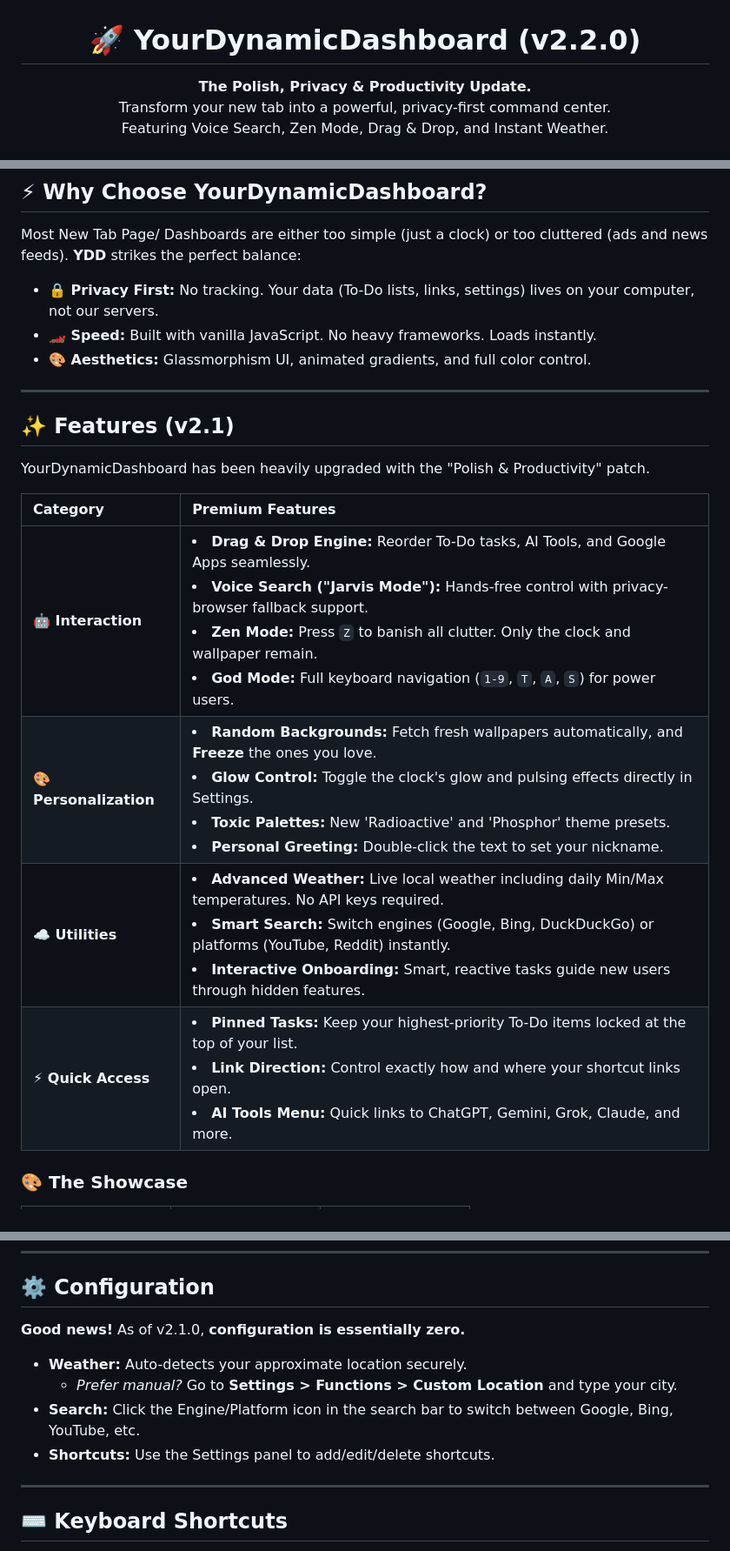
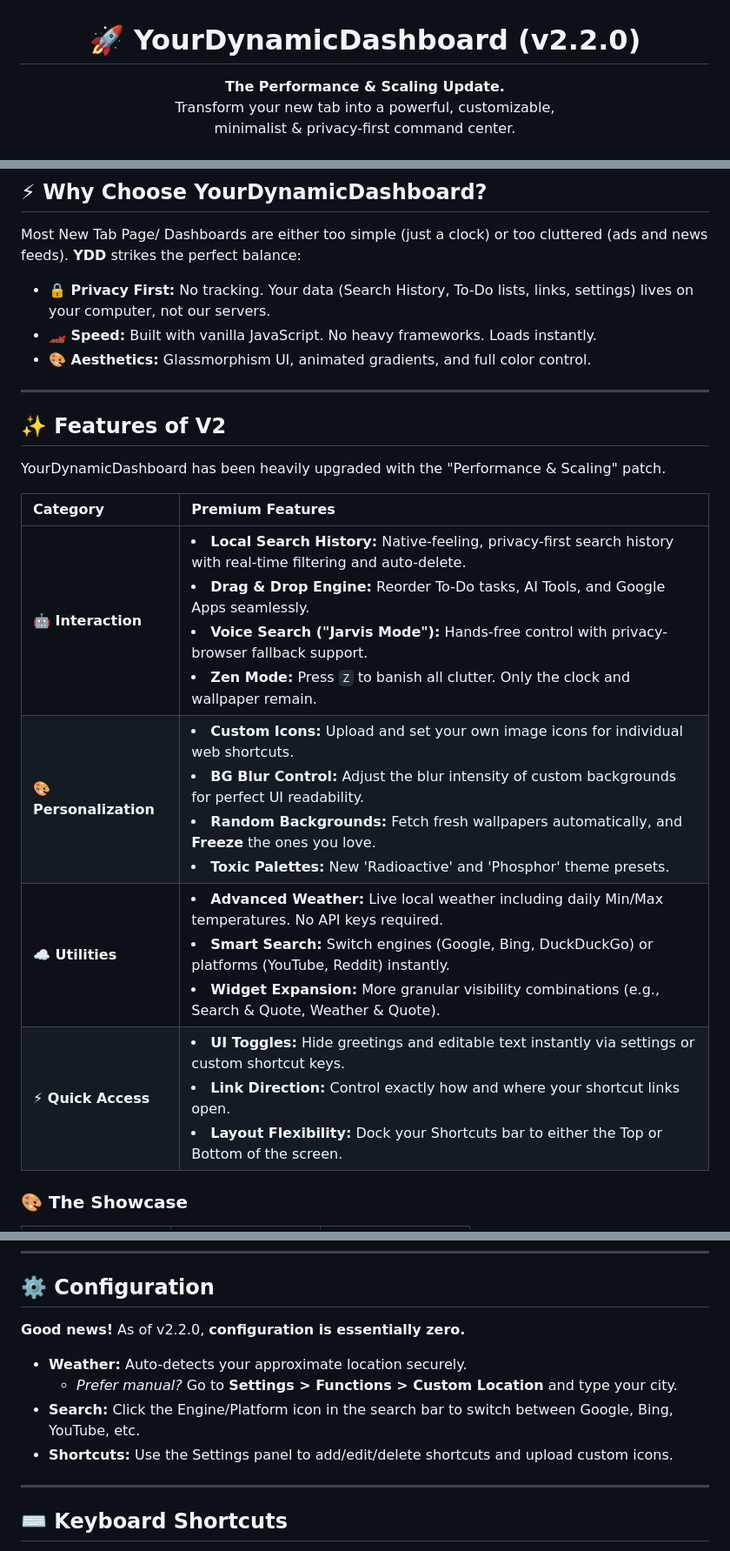
Before and after one commit to xtditom/YourDynamicDashboard, a Markdown page: README.md, 3 parts joined by grey strips. Shown at 87% size. GitHub-like rendering.

Commit message:
Updated README for v2.2
Updated version information and features in README.

```diff
--- a/README.md
+++ b/README.md
@@ -1,7 +1,6 @@
 <div align="center">
   <h1 align="center">🚀 YourDynamicDashboard (v2.2.0)</h1>
   <p align="center">
-    <strong>The Polish, Privacy & Productivity Update.</strong><br>
-    Transform your new tab into a powerful, privacy-first command center.<br>
-    Featuring Voice Search, Zen Mode, Drag & Drop, and Instant Weather.
+    <strong>The Performance & Scaling Update.</strong><br>
+    Transform your new tab into a powerful, customizable,<br> minimalist & privacy-first command center.<br>
     <br />
@@ -57,22 +55,22 @@
 
 Most New Tab Page/ Dashboards are either too simple (just a clock) or too cluttered (ads and news feeds). **YDD** strikes the perfect balance:
 
-* **🔒 Privacy First:** No tracking. Your data (To-Do lists, links, settings) lives on your computer, not our servers.
+* **🔒 Privacy First:** No tracking. Your data (Search History, To-Do lists, links, settings) lives on your computer, not our servers.
 * **🏎️ Speed:** Built with vanilla JavaScript. No heavy frameworks. Loads instantly.
 * **🎨 Aesthetics:** Glassmorphism UI, animated gradients, and full color control.
 
 ---
 
-## ✨ Features (v2.1)
+## ✨ Features of V2
 
-YourDynamicDashboard has been heavily upgraded with the "Polish & Productivity" patch.
+YourDynamicDashboard has been heavily upgraded with the "Performance & Scaling" patch.
 
 | Category | Premium Features |
 | :--- | :--- |
-| **🤖 Interaction** | <li>**Drag & Drop Engine:** Reorder To-Do tasks, AI Tools, and Google Apps seamlessly.</li><li>**Voice Search ("Jarvis Mode"):** Hands-free control with privacy-browser fallback support.</li><li>**Zen Mode:** Press `Z` to banish all clutter. Only the clock and wallpaper remain.</li><li>**God Mode:** Full keyboard navigation (`1-9`, `T`, `A`, `S`) for power users.</li> |
-| **🎨 Personalization** | <li>**Random Backgrounds:** Fetch fresh wallpapers automatically, and **Freeze** the ones you love.</li><li>**Glow Control:** Toggle the clock's glow and pulsing effects directly in Settings.</li><li>**Toxic Palettes:** New  'Radioactive' and 'Phosphor' theme presets.</li><li>**Personal Greeting:** Double-click the text to set your nickname.</li> |
-| **☁️ Utilities** | <li>**Advanced Weather:** Live local weather including daily Min/Max temperatures. No API keys required.</li><li>**Smart Search:** Switch engines (Google, Bing, DuckDuckGo) or platforms (YouTube, Reddit) instantly.</li><li>**Interactive Onboarding:** Smart, reactive tasks guide new users through hidden features.</li> |
-| **⚡ Quick Access** | <li>**Pinned Tasks:** Keep your highest-priority To-Do items locked at the top of your list.</li><li>**Link Direction:** Control exactly how and where your shortcut links open.</li><li>**AI Tools Menu:** Quick links to ChatGPT, Gemini, Grok, Claude, and more.</li> |
+| **🤖 Interaction** | <li>**Local Search History:** Native-feeling, privacy-first search history with real-time filtering and auto-delete.</li><li>**Drag & Drop Engine:** Reorder To-Do tasks, AI Tools, and Google Apps seamlessly.</li><li>**Voice Search ("Jarvis Mode"):** Hands-free control with privacy-browser fallback support.</li><li>**Zen Mode:** Press `Z` to banish all clutter. Only the clock and wallpaper remain.</li> |
+| **🎨 Personalization** | <li>**Custom Icons:** Upload and set your own image icons for individual web shortcuts.</li><li>**BG Blur Control:** Adjust the blur intensity of custom backgrounds for perfect UI readability.</li><li>**Random Backgrounds:** Fetch fresh wallpapers automatically, and **Freeze** the ones you love.</li><li>**Toxic Palettes:** New  'Radioactive' and 'Phosphor' theme presets.</li> |
+| **☁️ Utilities** | <li>**Advanced Weather:** Live local weather including daily Min/Max temperatures. No API keys required.</li><li>**Smart Search:** Switch engines (Google, Bing, DuckDuckGo) or platforms (YouTube, Reddit) instantly.</li><li>**Widget Expansion:** More granular visibility combinations (e.g., Search & Quote, Weather & Quote).</li> |
+| **⚡ Quick Access** | <li>**UI Toggles:** Hide greetings and editable text instantly via settings or custom shortcut keys.</li><li>**Link Direction:** Control exactly how and where your shortcut links open.</li><li>**Layout Flexibility:** Dock your Shortcuts bar to either the Top or Bottom of the screen.</li> |
 
 ### 🎨 The Showcase
 <table>
@@ -229,12 +227,12 @@ If your Theme, Location, or To-Do list resets every time you close the browser:
 
 ## ⚙️ Configuration
 
-**Good news!** As of v2.1.0, **configuration is essentially zero.**
+**Good news!** As of v2.2.0, **configuration is essentially zero.**
 
 * **Weather:** Auto-detects your approximate location securely.
     * *Prefer manual?* Go to **Settings > Functions > Custom Location** and type your city.
 * **Search:** Click the Engine/Platform icon in the search bar to switch between Google, Bing, YouTube, etc.
-* **Shortcuts:** Use the Settings panel to add/edit/delete shortcuts.
+* **Shortcuts:** Use the Settings panel to add/edit/delete shortcuts and upload custom icons.
 
 ---
 
```
Also changed, not shown: other parts of README.md (+6 -7 lines).
